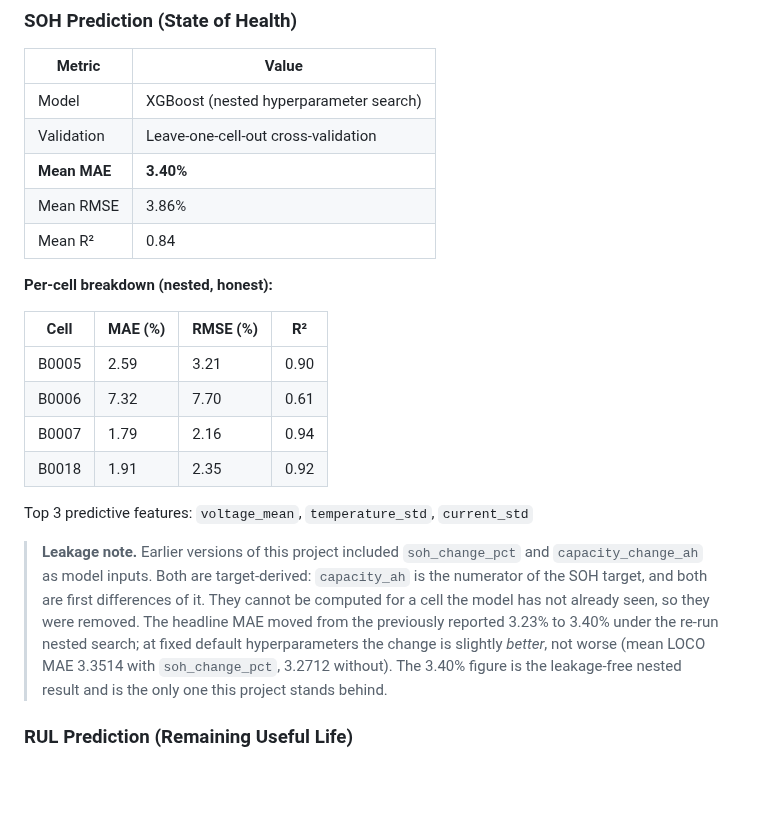
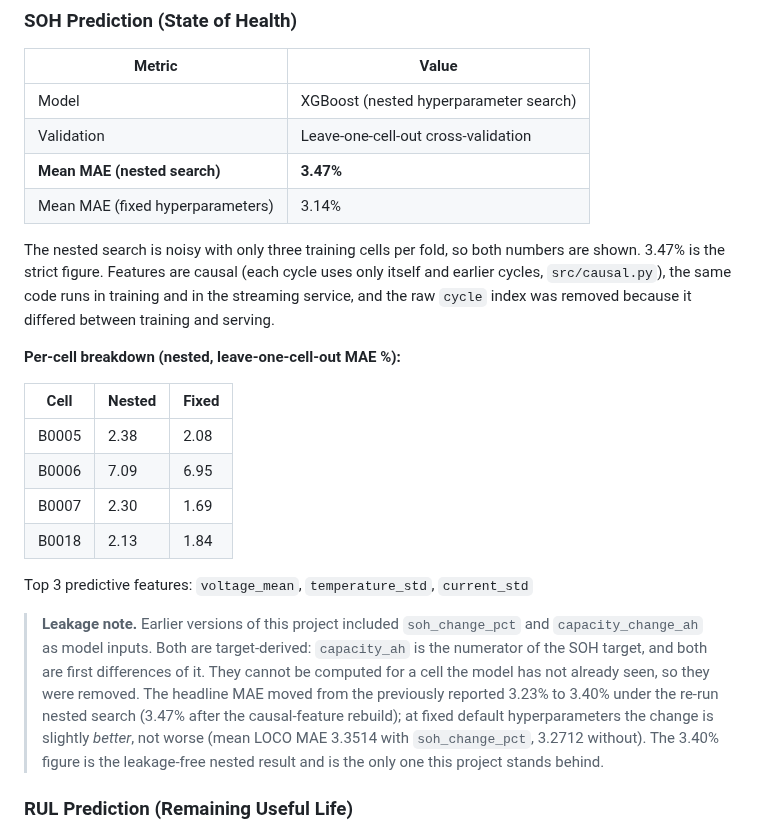
Before and after one commit to atul-upadhyay-7/SGE, a Markdown page: README.md, the part around one of its changes. GitHub-like rendering; blank space fills up the shorter version.

```diff
--- a/README.md
+++ b/README.md
@@ -26,18 +26,23 @@ An end-to-end machine-learning pipeline and interactive monitoring dashboard for
 |--------|-------|
 | Model | XGBoost (nested hyperparameter search) |
 | Validation | Leave-one-cell-out cross-validation |
-| **Mean MAE** | **3.40%** |
-| Mean RMSE | 3.86% |
-| Mean R² | 0.84 |
+| **Mean MAE (nested search)** | **3.47%** |
+| Mean MAE (fixed hyperparameters) | 3.14% |
 
-**Per-cell breakdown (nested, honest):**
+The nested search is noisy with only three training cells per fold, so
+both numbers are shown. 3.47% is the strict figure. Features are causal
+(each cycle uses only itself and earlier cycles, `src/causal.py`), the same
+code runs in training and in the streaming service, and the raw `cycle`
+index was removed because it differed between training and serving.
 
-| Cell | MAE (%) | RMSE (%) | R² |
-|------|---------|----------|----|
-| B0005 | 2.59 | 3.21 | 0.90 |
-| B0006 | 7.32 | 7.70 | 0.61 |
-| B0007 | 1.79 | 2.16 | 0.94 |
-| B0018 | 1.91 | 2.35 | 0.92 |
+**Per-cell breakdown (nested, leave-one-cell-out MAE %):**
+
+| Cell | Nested | Fixed |
+|------|--------|-------|
+| B0005 | 2.38 | 2.08 |
+| B0006 | 7.09 | 6.95 |
+| B0007 | 2.30 | 1.69 |
+| B0018 | 2.13 | 1.84 |
 
 Top 3 predictive features: `voltage_mean`, `temperature_std`, `current_std`
 
@@ -48,7 +53,7 @@ Top 3 predictive features: `voltage_mean`, `temperature_std`, `current_std`
 > cannot be computed for a cell the model has not already
 > seen, so they were removed. The headline MAE moved from the
 > previously reported 3.23% to 3.40% under the re-run nested
-> search; at fixed default hyperparameters the change is
+> search (3.47% after the causal-feature rebuild); at fixed default hyperparameters the change is
 > slightly *better*, not worse (mean LOCO MAE 3.3514 with
 > `soh_change_pct`, 3.2712 without). The 3.40% figure is the
 > leakage-free nested result and is the only one this project
```
Also changed, not shown: other parts of README.md (+38 -0 lines), docs/RESEARCH.md (added, +103 -0 lines), docs/architecture.png (added), 1 other file.
